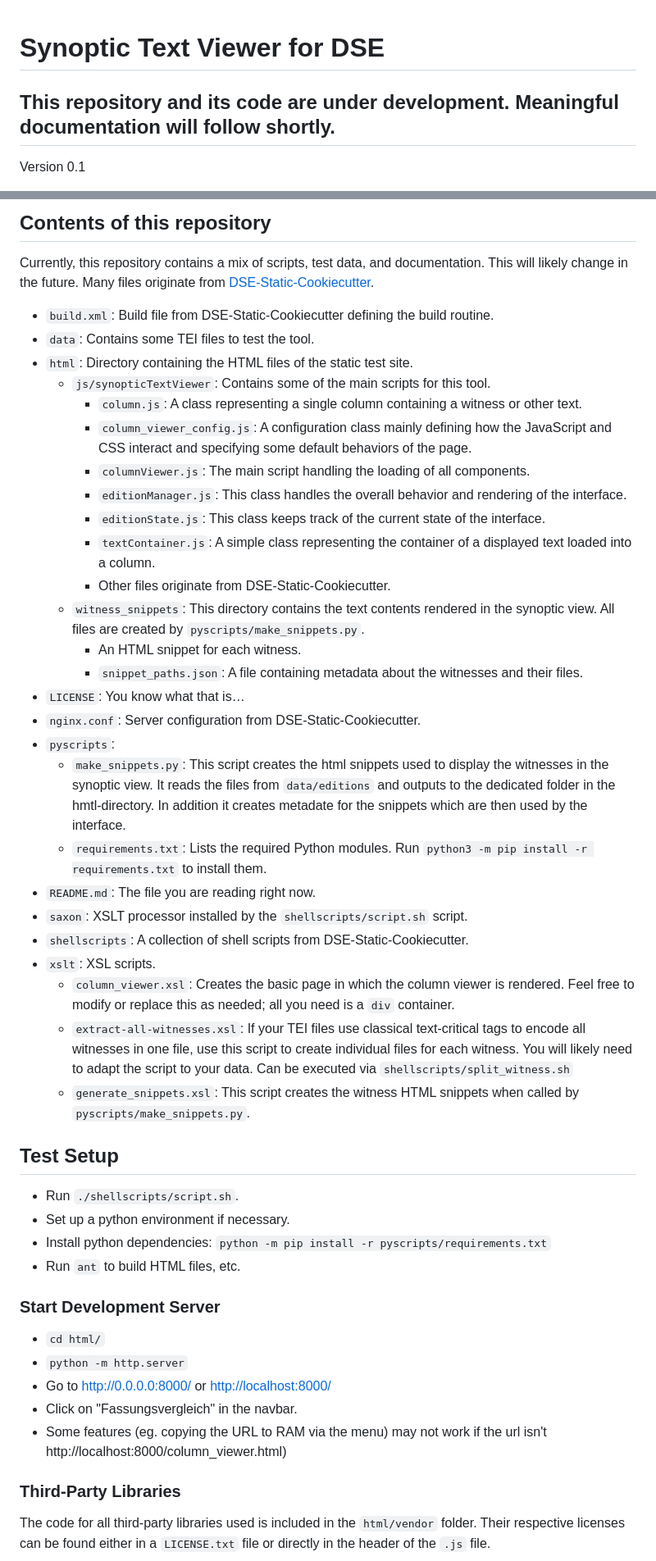
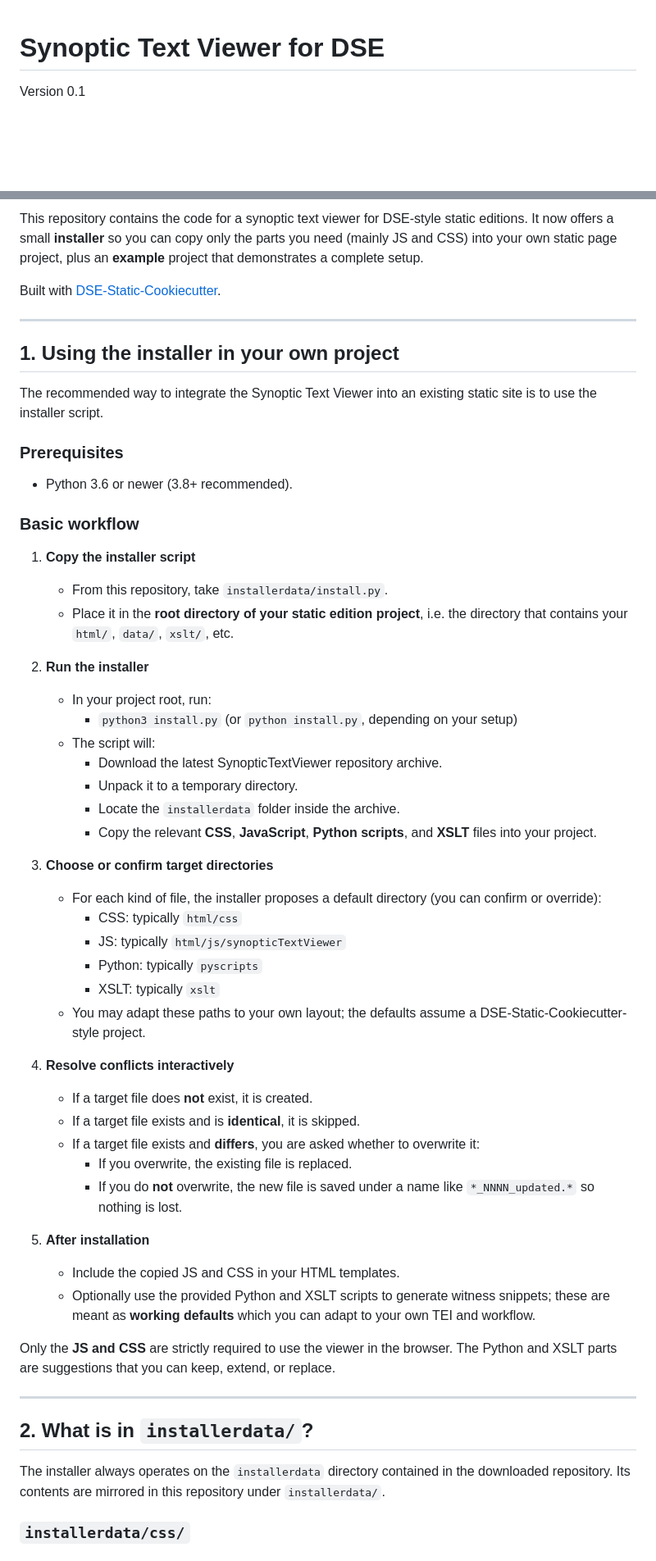
Before and after one commit to cfhaak/SynopticTextViewer, a Markdown page: README.md, 2 parts joined by grey strips. Shown at 82% size. GitHub-like rendering; blank space fills up the shorter version.

Commit message:
new READMES, see #38

````diff
--- a/README.md
+++ b/README.md
@@ -1,4 +1,3 @@
 # Synoptic Text Viewer for DSE
 
-## This repository and its code are under development. Meaningful documentation will follow shortly.
 Version 0.1
@@ -7,48 +4,59 @@ Version 0.1
 
-## Contents of this repository
-Currently, this repository contains a mix of scripts, test data, and documentation. This will likely change in the future. Many files originate from [DSE-Static-Cookiecutter](https://github.com/acdh-oeaw/dse-static-cookiecutter).
-* `build.xml`: Build file from DSE-Static-Cookiecutter defining the build routine.
-* `data`: Contains some TEI files to test the tool.
-* `html`: Directory containing the HTML files of the static test site.
-    * `js/synopticTextViewer`: Contains some of the main scripts for this tool.
-        * `column.js`: A class representing a single column containing a witness or other text.
-        * `column_viewer_config.js`: A configuration class mainly defining how the JavaScript and CSS interact and specifying some default behaviors of the page.
-        * `columnViewer.js`: The main script handling the loading of all components.
-        * `editionManager.js`: This class handles the overall behavior and rendering of the interface.
-        * `editionState.js`: This class keeps track of the current state of the interface.
-        * `textContainer.js`: A simple class representing the container of a displayed text loaded into a column.
-        * Other files originate from DSE-Static-Cookiecutter.
-    * `witness_snippets`: This directory contains the text contents rendered in the synoptic view. All files are created by `pyscripts/make_snippets.py`.
-        * An HTML snippet for each witness.
-        * `snippet_paths.json`: A file containing metadata about the witnesses and their files.
-* `LICENSE`: You know what that is…
-* `nginx.conf`: Server configuration from DSE-Static-Cookiecutter.
-* `pyscripts`:
-    * `make_snippets.py`: This script creates the html snippets used to display the witnesses in the synoptic view. It reads the files from `data/editions` and outputs to the dedicated folder in the hmtl-directory. In addition it creates metadate for the snippets which are then used by the interface.
-    * `requirements.txt`: Lists the required Python modules. Run `python3 -m pip install -r requirements.txt` to install them.
-* `README.md`: The file you are reading right now.
-* `saxon`: XSLT processor installed by the ```shellscripts/script.sh``` script.
-* `shellscripts`: A collection of shell scripts from DSE-Static-Cookiecutter.
-* `xslt`: XSL scripts.
-    * `column_viewer.xsl`: Creates the basic page in which the column viewer is rendered. Feel free to modify or replace this as needed; all you need is a `div` container.
-    * `extract-all-witnesses.xsl`: If your TEI files use classical text-critical tags to encode all witnesses in one file, use this script to create individual files for each witness. You will likely need to adapt the script to your data. Can be executed via ```shellscripts/split_witness.sh```
-    * `generate_snippets.xsl`: This script creates the witness HTML snippets when called by `pyscripts/make_snippets.py`.
+This repository contains the code for a synoptic text viewer for DSE-style static editions. It now offers a small **installer** so you can copy only the parts you need (mainly JS and CSS) into your own static page project, plus an **example** project that demonstrates a complete setup.
 
-## Test Setup
-* Run `./shellscripts/script.sh`.
-* Set up a python environment if necessary.
-* Install python dependencies:
-`python -m pip install -r pyscripts/requirements.txt`
-* Run `ant` to build HTML files, etc.
+Built with [DSE-Static-Cookiecutter](https://github.com/acdh-oeaw/dse-static-cookiecutter).
 
-### Start Development Server
+---
 
-* `cd html/`
-* `python -m http.server`
-* Go to [http://0.0.0.0:8000/](http://0.0.0.0:8000/) or [http://localhost:8000/](http://localhost:8000/)
-* Click on "Fassungsvergleich" in the navbar.
-* Some features (eg. copying the URL to RAM via the menu) may not work if the url isn't http://localhost:8000/column_viewer.html)
+## 1. Using the installer in your own project
 
-### Third-Party Libraries
+The recommended way to integrate the Synoptic Text Viewer into an existing static site is to use the installer script.
 
-The code for all third-party libraries used is included in the `html/vendor` folder. Their respective licenses can be found either in a `LICENSE.txt` file or directly in the header of the `.js` file.
+### Prerequisites
+
+- Python 3.6 or newer (3.8+ recommended).
+
+### Basic workflow
+
+1. **Copy the installer script**
+     - From this repository, take `installerdata/install.py`.
+     - Place it in the **root directory of your static edition project**, i.e. the directory that contains your `html/`, `data/`, `xslt/`, etc.
+
+2. **Run the installer**
+     - In your project root, run:
+         - `python3 install.py` (or `python install.py`, depending on your setup)
+     - The script will:
+         - Download the latest SynopticTextViewer repository archive.
+         - Unpack it to a temporary directory.
+         - Locate the `installerdata` folder inside the archive.
+         - Copy the relevant **CSS**, **JavaScript**, **Python scripts**, and **XSLT** files into your project.
+
+3. **Choose or confirm target directories**
+     - For each kind of file, the installer proposes a default directory (you can confirm or override):
+         - CSS: typically `html/css`
+         - JS: typically `html/js/synopticTextViewer`
+         - Python: typically `pyscripts`
+         - XSLT: typically `xslt`
+     - You may adapt these paths to your own layout; the defaults assume a DSE-Static-Cookiecutter-style project.
+
+4. **Resolve conflicts interactively**
+     - If a target file does **not** exist, it is created.
+     - If a target file exists and is **identical**, it is skipped.
+     - If a target file exists and **differs**, you are asked whether to overwrite it:
+         - If you overwrite, the existing file is replaced.
+         - If you do **not** overwrite, the new file is saved under a name like `*_NNNN_updated.*` so nothing is lost.
+
+5. **After installation**
+     - Include the copied JS and CSS in your HTML templates.
+     - Optionally use the provided Python and XSLT scripts to generate witness snippets; these are meant as **working defaults** which you can adapt to your own TEI and workflow.
+
+Only the **JS and CSS** are strictly required to use the viewer in the browser. The Python and XSLT parts are suggestions that you can keep, extend, or replace.
+
+---
+
+## 2. What is in `installerdata/`?
+
+The installer always operates on the `installerdata` directory contained in the downloaded repository. Its contents are mirrored in this repository under `installerdata/`.
+
+### `installerdata/css/`
+
````
Also changed, not shown: other parts of README.md (+71 -2 lines), example/README.md (added, +61 -0 lines).
